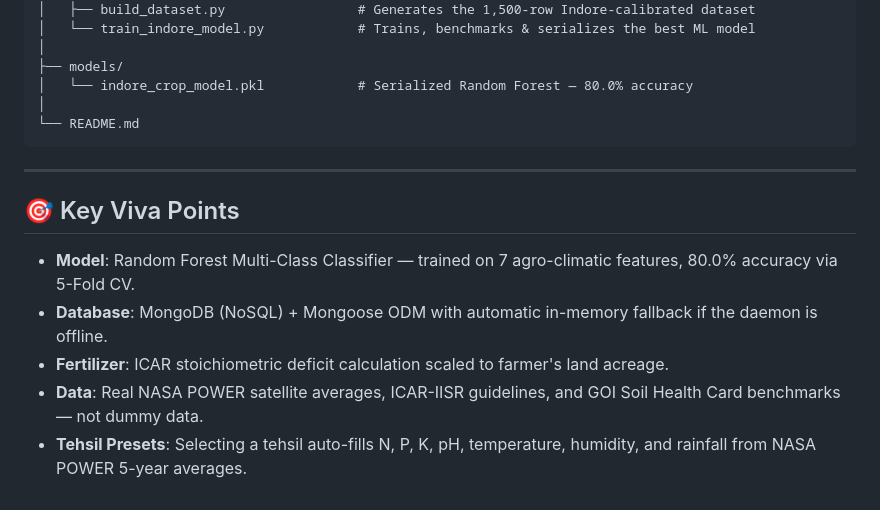
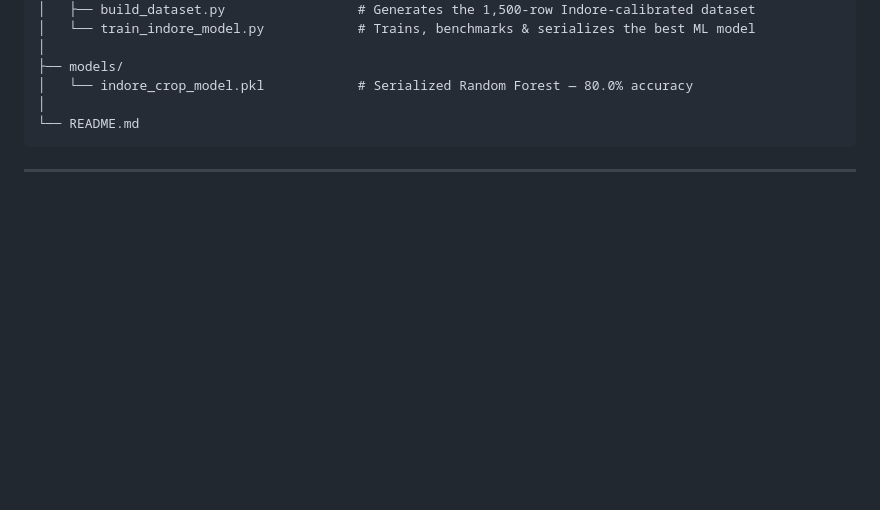
Before and after one commit to NamanNekiye321/AgroSense_Indore_Simple, a Markdown page: README.md, the part around the change. Rendered like a GitHub page; blank space fills up the shorter version.

````diff
--- a/README.md
+++ b/README.md
@@ -186,11 +186,3 @@ AgroSense_Indore_Simple/
 ```
 
 ---
-
-## 🎯 Key Viva Points
-
-- **Model**: Random Forest Multi-Class Classifier — trained on 7 agro-climatic features, 80.0% accuracy via 5-Fold CV.
-- **Database**: MongoDB (NoSQL) + Mongoose ODM with automatic in-memory fallback if the daemon is offline.
-- **Fertilizer**: ICAR stoichiometric deficit calculation scaled to farmer's land acreage.
-- **Data**: Real NASA POWER satellite averages, ICAR-IISR guidelines, and GOI Soil Health Card benchmarks — not dummy data.
-- **Tehsil Presets**: Selecting a tehsil auto-fills N, P, K, pH, temperature, humidity, and rainfall from NASA POWER 5-year averages.
````
